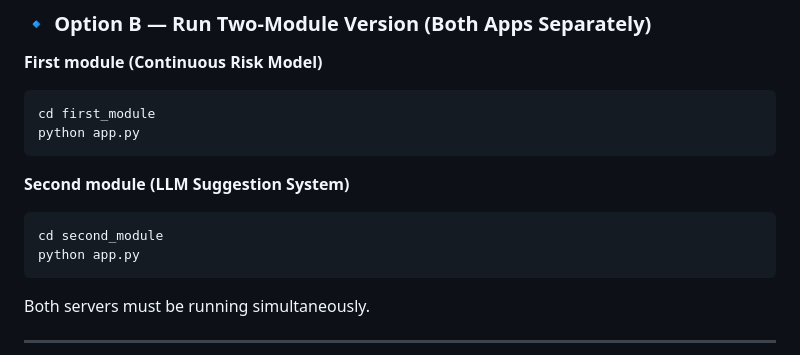
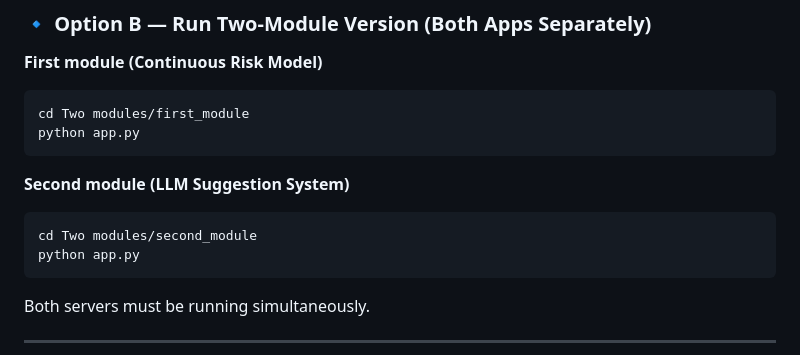
Before and after one commit to zaidsutar2151/MatriCare-code, a Markdown page: README.md, the part around the change printed below. GitHub-like rendering.

````diff
--- a/README.md
+++ b/README.md
@@ -95,12 +97,12 @@ This version runs both ML + LLM inside one Flask server.
 ### 🔹 Option B — Run Two-Module Version (Both Apps Separately)
 **First module (Continuous Risk Model)**
 ```bash
-cd first_module
+cd Two modules/first_module
 python app.py
 ```
 **Second module (LLM Suggestion System)**
 ```bash
-cd second_module
+cd Two modules/second_module
 python app.py
 ```
 Both servers must be running simultaneously.
````
Also changed, not shown: other parts of README.md (+2 -0 lines).
